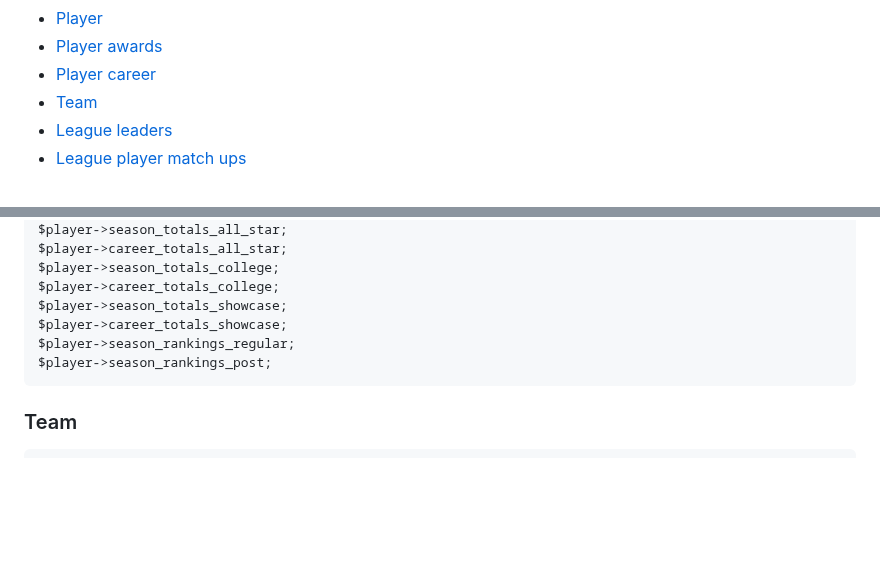
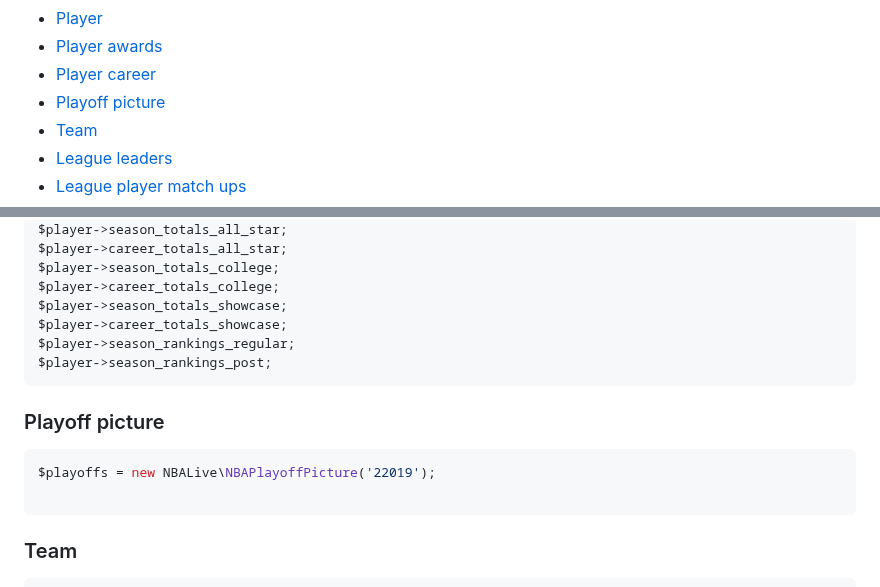
Before and after one commit to cp6/nba-live, a Markdown page: README.md, 2 parts joined by grey strips. Rendered like a GitHub page; blank space fills up the shorter version.

````diff
--- a/README.md
+++ b/README.md
@@ -46,6 +46,7 @@ so you only get what you need but also in a handy, easily readable and accessibl
 - [Player](#player-data)
 - [Player awards](#player-awards)
 - [Player career](#player-career)
+- [Playoff picture](#playoff-picture)
 - [Team](#team)
 - [League leaders](#league-leaders)
 - [League player match ups](#league-player-match-ups)
@@ -1262,6 +1263,13 @@ $player->season_rankings_regular;
 $player->season_rankings_post;
 ```
 
+### Playoff picture
+
+```php
+$playoffs = new NBALive\NBAPlayoffPicture('22019');
+
+```
+
 ### Team
 
 ```php
````
